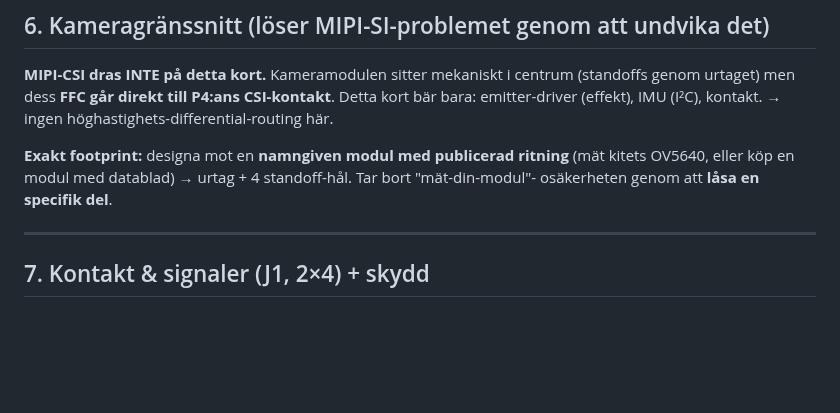
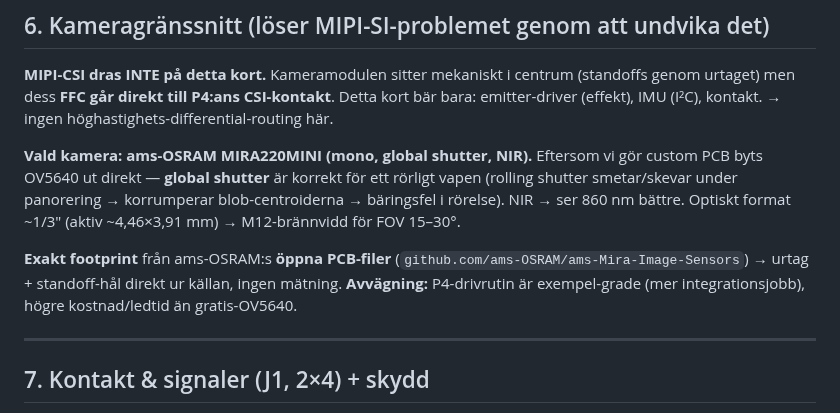
Before and after one commit to robinandreeklund-collab/Strilas, a Markdown page: hardware/weapon-module-design-resolution.md, the part around the change. Drawn GitHub-style; blank space fills up the shorter version.

```diff
--- a/hardware/weapon-module-design-resolution.md
+++ b/hardware/weapon-module-design-resolution.md
@@ -90,9 +90,14 @@ FET (AO3400, låg Rds) klarar pulsat. Verifiera junction-temp vid värsta full-a
 genom urtaget) men dess **FFC går direkt till P4:ans CSI-kontakt**. Detta kort bär bara:
 emitter-driver (effekt), IMU (I²C), kontakt. → ingen höghastighets-differential-routing här.
 
-**Exakt footprint:** designa mot en **namngiven modul med publicerad ritning** (mät kitets
-OV5640, eller köp en modul med datablad) → urtag + 4 standoff-hål. Tar bort "mät-din-modul"-
-osäkerheten genom att **låsa en specifik del**.
+**Vald kamera: ams-OSRAM MIRA220MINI (mono, global shutter, NIR).** Eftersom vi gör custom PCB
+byts OV5640 ut direkt — **global shutter** är korrekt för ett rörligt vapen (rolling shutter
+smetar/skevar under panorering → korrumperar blob-centroiderna → bäringsfel i rörelse). NIR →
+ser 860 nm bättre. Optiskt format ~1/3" (aktiv ~4,46×3,91 mm) → M12-brännvidd för FOV 15–30°.
+
+**Exakt footprint** från ams-OSRAM:s **öppna PCB-filer** (`github.com/ams-OSRAM/ams-Mira-Image-Sensors`)
+→ urtag + standoff-hål direkt ur källan, ingen mätning. **Avvägning:** P4-drivrutin är exempel-grade
+(mer integrationsjobb), högre kostnad/ledtid än gratis-OV5640.
 
 ---
 
```
Also changed, not shown: docs/mvp-shooting-test-bom.md (+4 -2 lines), hardware/README.md (+14 -5 lines), hardware/weapon-emitter-camera-860nm.png, 1 other file.
